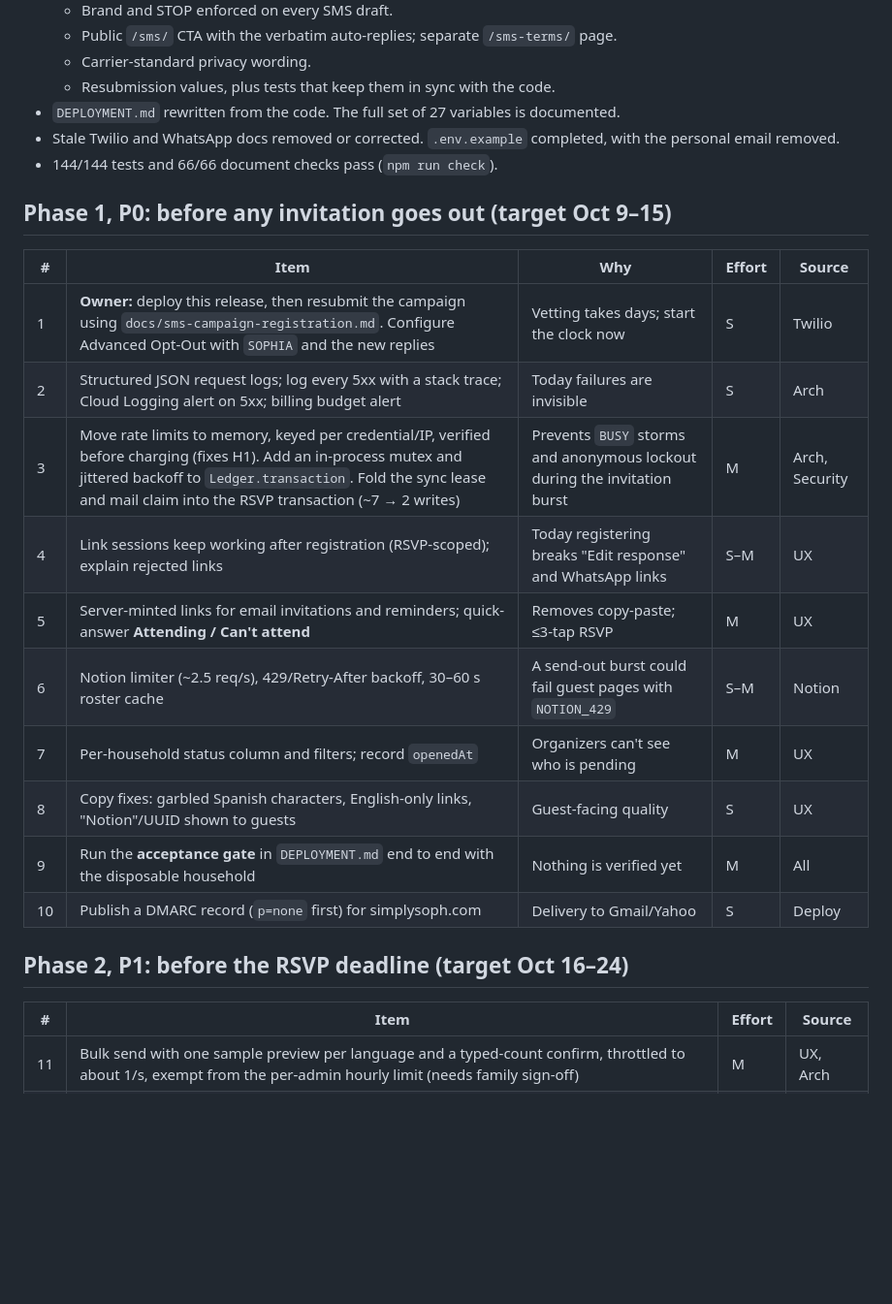
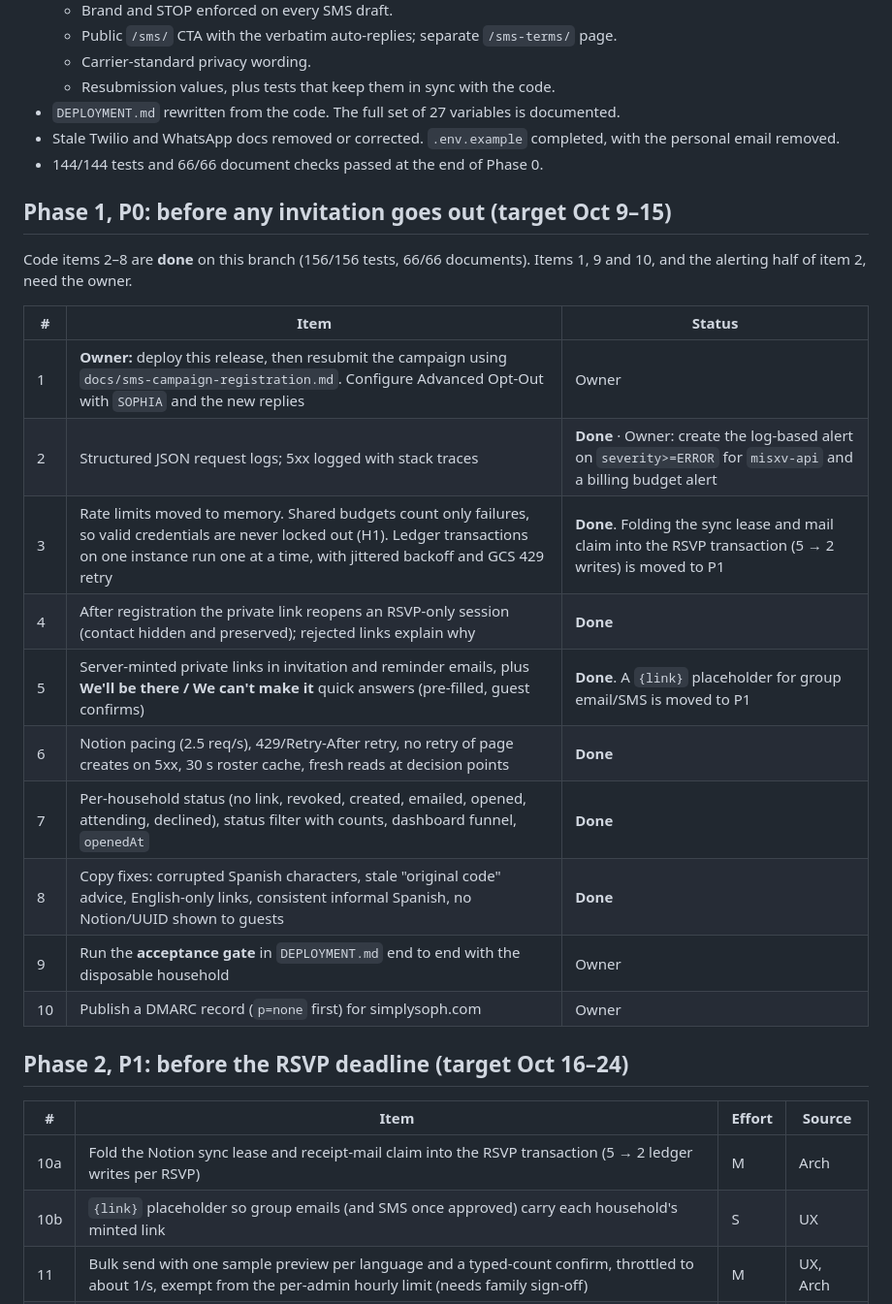
Before and after one commit to HybridCloudWorks/SimplySoph-Quince, a Markdown page: docs/v1/implementation-plan.md, the part around the change. Shown at 97% size. GitHub-like rendering; blank space fills up the shorter version.

Commit message:
Record P0 completion status in the implementation plan
Co-Authored-By: Claude Opus 5.5 <noreply@anthropic.com>
Claude-Session: https://claude.ai/code/session_01BE8zFvNCgwQKJU586yghA7

```diff
--- a/docs/v1/implementation-plan.md
+++ b/docs/v1/implementation-plan.md
@@ -13,27 +13,31 @@ Dates assume today is **Oct 8, 2026**, the RSVP deadline is **Oct 31**, and the
   - Resubmission values, plus tests that keep them in sync with the code.
 - `DEPLOYMENT.md` rewritten from the code. The full set of 27 variables is documented.
 - Stale Twilio and WhatsApp docs removed or corrected. `.env.example` completed, with the personal email removed.
-- 144/144 tests and 66/66 document checks pass (`npm run check`).
+- 144/144 tests and 66/66 document checks passed at the end of Phase 0.
 
 ## Phase 1, P0: before any invitation goes out (target Oct 9–15)
 
-| # | Item | Why | Effort | Source |
-|---|---|---|---|---|
-| 1 | **Owner:** deploy this release, then resubmit the campaign using `docs/sms-campaign-registration.md`. Configure Advanced Opt-Out with `SOPHIA` and the new replies | Vetting takes days; start the clock now | S | Twilio |
-| 2 | Structured JSON request logs; log every 5xx with a stack trace; Cloud Logging alert on 5xx; billing budget alert | Today failures are invisible | S | Arch |
-| 3 | Move rate limits to memory, keyed per credential/IP, verified before charging (fixes H1). Add an in-process mutex and jittered backoff to `Ledger.transaction`. Fold the sync lease and mail claim into the RSVP transaction (~7 → 2 writes) | Prevents `BUSY` storms and anonymous lockout during the invitation burst | M | Arch, Security |
-| 4 | Link sessions keep working after registration (RSVP-scoped); explain rejected links | Today registering breaks "Edit response" and WhatsApp links | S–M | UX |
-| 5 | Server-minted links for email invitations and reminders; quick-answer **Attending / Can't attend** | Removes copy-paste; ≤3-tap RSVP | M | UX |
-| 6 | Notion limiter (~2.5 req/s), 429/Retry-After backoff, 30–60 s roster cache | A send-out burst could fail guest pages with `NOTION_429` | S–M | Notion |
-| 7 | Per-household status column and filters; record `openedAt` | Organizers can't see who is pending | M | UX |
-| 8 | Copy fixes: garbled Spanish characters, English-only links, "Notion"/UUID shown to guests | Guest-facing quality | S | UX |
-| 9 | Run the **acceptance gate** in `DEPLOYMENT.md` end to end with the disposable household | Nothing is verified yet | M | All |
-| 10 | Publish a DMARC record (`p=none` first) for simplysoph.com | Delivery to Gmail/Yahoo | S | Deploy |
+Code items 2–8 are **done** on this branch (156/156 tests, 66/66 documents). Items 1, 9 and 10, and the alerting half of item 2, need the owner.
+
+| # | Item | Status |
+|---|---|---|
+| 1 | **Owner:** deploy this release, then resubmit the campaign using `docs/sms-campaign-registration.md`. Configure Advanced Opt-Out with `SOPHIA` and the new replies | Owner |
+| 2 | Structured JSON request logs; 5xx logged with stack traces | **Done** · Owner: create the log-based alert on `severity>=ERROR` for `misxv-api` and a billing budget alert |
+| 3 | Rate limits moved to memory. Shared budgets count only failures, so valid credentials are never locked out (H1). Ledger transactions on one instance run one at a time, with jittered backoff and GCS 429 retry | **Done**. Folding the sync lease and mail claim into the RSVP transaction (5 → 2 writes) is moved to P1 |
+| 4 | After registration the private link reopens an RSVP-only session (contact hidden and preserved); rejected links explain why | **Done** |
+| 5 | Server-minted private links in invitation and reminder emails, plus **We'll be there / We can't make it** quick answers (pre-filled, guest confirms) | **Done**. A `{link}` placeholder for group email/SMS is moved to P1 |
+| 6 | Notion pacing (2.5 req/s), 429/Retry-After retry, no retry of page creates on 5xx, 30 s roster cache, fresh reads at decision points | **Done** |
+| 7 | Per-household status (no link, revoked, created, emailed, opened, attending, declined), status filter with counts, dashboard funnel, `openedAt` | **Done** |
+| 8 | Copy fixes: corrupted Spanish characters, stale "original code" advice, English-only links, consistent informal Spanish, no Notion/UUID shown to guests | **Done** |
+| 9 | Run the **acceptance gate** in `DEPLOYMENT.md` end to end with the disposable household | Owner |
+| 10 | Publish a DMARC record (`p=none` first) for simplysoph.com | Owner |
 
 ## Phase 2, P1: before the RSVP deadline (target Oct 16–24)
 
 | # | Item | Effort | Source |
 |---|---|---|---|
+| 10a | Fold the Notion sync lease and receipt-mail claim into the RSVP transaction (5 → 2 ledger writes per RSVP) | M | Arch |
+| 10b | `{link}` placeholder so group emails (and SMS once approved) carry each household's minted link | S | UX |
 | 11 | Bulk send with one sample preview per language and a typed-count confirm, throttled to about 1/s, exempt from the per-admin hourly limit (needs family sign-off) | M | UX, Arch |
 | 12 | Dashboard polling (`/api/admin/status`, ETag = ledger generation); RSVPs in the Notifications inbox | S–M | Arch, UX |
 | 13 | Append-only `events[]` written with each state change and mirrored to logs; RSVP, delivery and role events | M | Arch |
```
